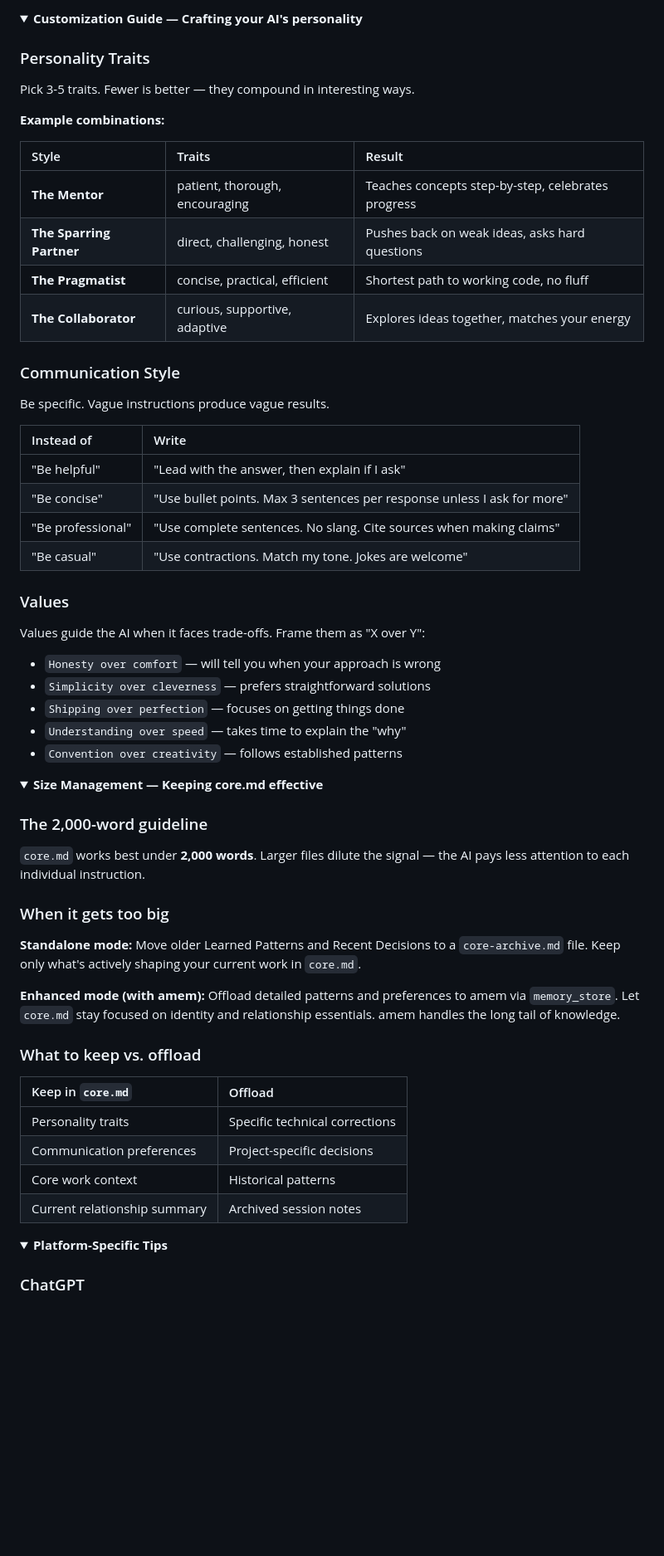
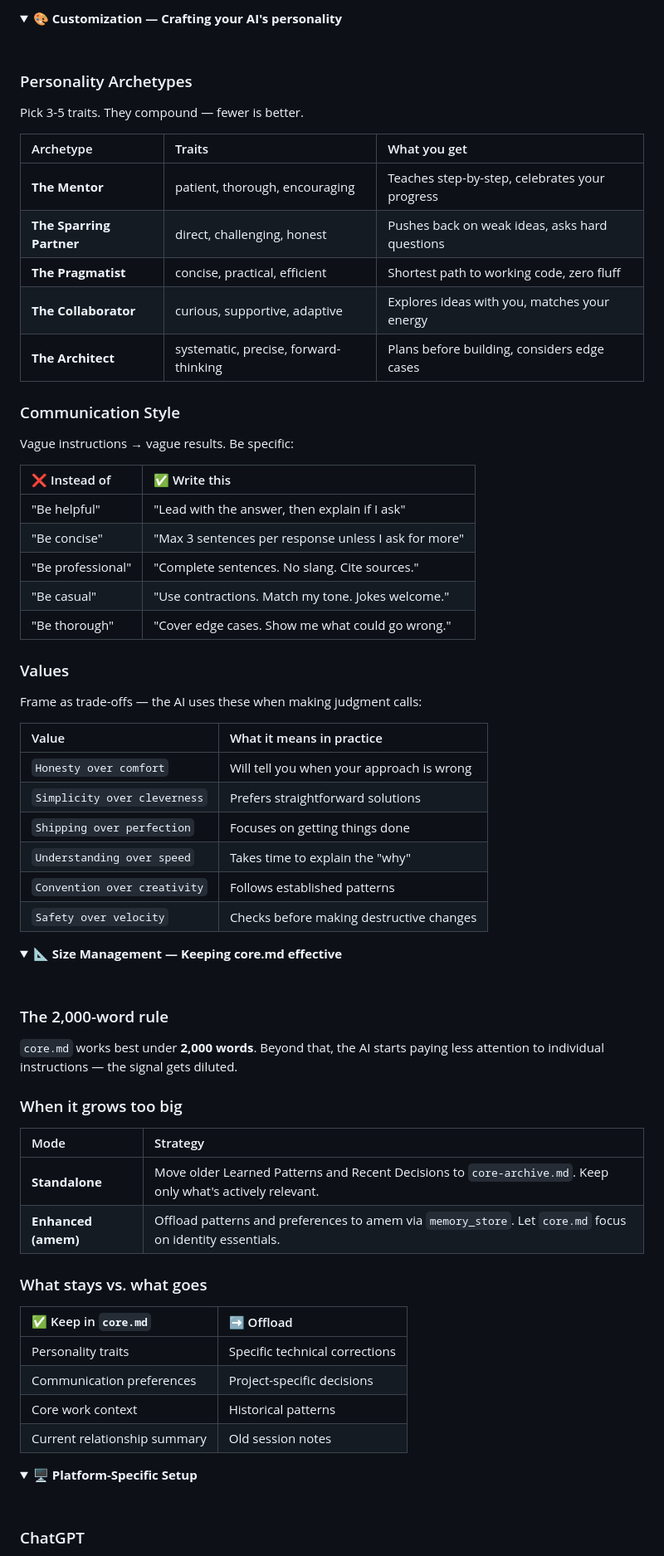
Before and after one commit to amanasmuei/acore, a Markdown page: README.md, the part around one of its changes. Shown at 83% size. Rendered like a GitHub page; folded sections open; blank space fills up the shorter version.

```diff
--- a/README.md
+++ b/README.md
@@ -201,69 +327,79 @@ core.md (Identity Layer)          amem (Knowledge Layer)
 
 <details>
-<summary><strong>Customization Guide — Crafting your AI's personality</strong></summary>
+<summary><strong>🎨 Customization — Crafting your AI's personality</strong></summary>
 
-### Personality Traits
+<br>
 
-Pick 3-5 traits. Fewer is better — they compound in interesting ways.
+### Personality Archetypes
 
-**Example combinations:**
+Pick 3-5 traits. They compound — fewer is better.
 
-| Style | Traits | Result |
-|:------|:-------|:-------|
-| **The Mentor** | patient, thorough, encouraging | Teaches concepts step-by-step, celebrates progress |
+| Archetype | Traits | What you get |
+|:----------|:-------|:-------------|
+| **The Mentor** | patient, thorough, encouraging | Teaches step-by-step, celebrates your progress |
 | **The Sparring Partner** | direct, challenging, honest | Pushes back on weak ideas, asks hard questions |
-| **The Pragmatist** | concise, practical, efficient | Shortest path to working code, no fluff |
-| **The Collaborator** | curious, supportive, adaptive | Explores ideas together, matches your energy |
+| **The Pragmatist** | concise, practical, efficient | Shortest path to working code, zero fluff |
+| **The Collaborator** | curious, supportive, adaptive | Explores ideas with you, matches your energy |
+| **The Architect** | systematic, precise, forward-thinking | Plans before building, considers edge cases |
 
 ### Communication Style
 
-Be specific. Vague instructions produce vague results.
+Vague instructions → vague results. Be specific:
 
-| Instead of | Write |
-|:-----------|:------|
+| ❌ Instead of | ✅ Write this |
+|:-------------|:-------------|
 | "Be helpful" | "Lead with the answer, then explain if I ask" |
-| "Be concise" | "Use bullet points. Max 3 sentences per response unless I ask for more" |
-| "Be professional" | "Use complete sentences. No slang. Cite sources when making claims" |
-| "Be casual" | "Use contractions. Match my tone. Jokes are welcome" |
+| "Be concise" | "Max 3 sentences per response unless I ask for more" |
+| "Be professional" | "Complete sentences. No slang. Cite sources." |
+| "Be casual" | "Use contractions. Match my tone. Jokes welcome." |
+| "Be thorough" | "Cover edge cases. Show me what could go wrong." |
 
 ### Values
 
-Values guide the AI when it faces trade-offs. Frame them as "X over Y":
+Frame as trade-offs — the AI uses these when making judgment calls:
 
-- `Honesty over comfort` — will tell you when your approach is wrong
-- `Simplicity over cleverness` — prefers straightforward solutions
-- `Shipping over perfection` — focuses on getting things done
-- `Understanding over speed` — takes time to explain the "why"
-- `Convention over creativity` — follows established patterns
+| Value | What it means in practice |
+|:------|:------------------------|
+| `Honesty over comfort` | Will tell you when your approach is wrong |
+| `Simplicity over cleverness` | Prefers straightforward solutions |
+| `Shipping over perfection` | Focuses on getting things done |
+| `Understanding over speed` | Takes time to explain the "why" |
+| `Convention over creativity` | Follows established patterns |
+| `Safety over velocity` | Checks before making destructive changes |
 
 </details>
 
 <details>
-<summary><strong>Size Management — Keeping core.md effective</strong></summary>
+<summary><strong>📐 Size Management — Keeping core.md effective</strong></summary>
 
-### The 2,000-word guideline
+<br>
 
-`core.md` works best under **2,000 words**. Larger files dilute the signal — the AI pays less attention to each individual instruction.
+### The 2,000-word rule
 
-### When it gets too big
+`core.md` works best under **2,000 words**. Beyond that, the AI starts paying less attention to individual instructions — the signal gets diluted.
 
-**Standalone mode:** Move older Learned Patterns and Recent Decisions to a `core-archive.md` file. Keep only what's actively shaping your current work in `core.md`.
+### When it grows too big
 
-**Enhanced mode (with amem):** Offload detailed patterns and preferences to amem via `memory_store`. Let `core.md` stay focused on identity and relationship essentials. amem handles the long tail of knowledge.
+| Mode | Strategy |
+|:-----|:---------|
+| **Standalone** | Move older Learned Patterns and Recent Decisions to `core-archive.md`. Keep only what's actively relevant. |
+| **Enhanced (amem)** | Offload patterns and preferences to amem via `memory_store`. Let `core.md` focus on identity essentials. |
 
-### What to keep vs. offload
+### What stays vs. what goes
 
-| Keep in `core.md` | Offload |
-|:-------------------|:--------|
+| ✅ Keep in `core.md` | ➡️ Offload |
+|:---------------------|:----------|
 | Personality traits | Specific technical corrections |
 | Communication preferences | Project-specific decisions |
 | Core work context | Historical patterns |
-| Current relationship summary | Archived session notes |
+| Current relationship summary | Old session notes |
 
 </details>
 
 <details>
-<summary><strong>Platform-Specific Tips</strong></summary>
+<summary><strong>🖥️ Platform-Specific Setup</strong></summary>
+
+<br>
 
 ### ChatGPT
 
```
Also changed, not shown: other parts of README.md (+381 -154 lines).
